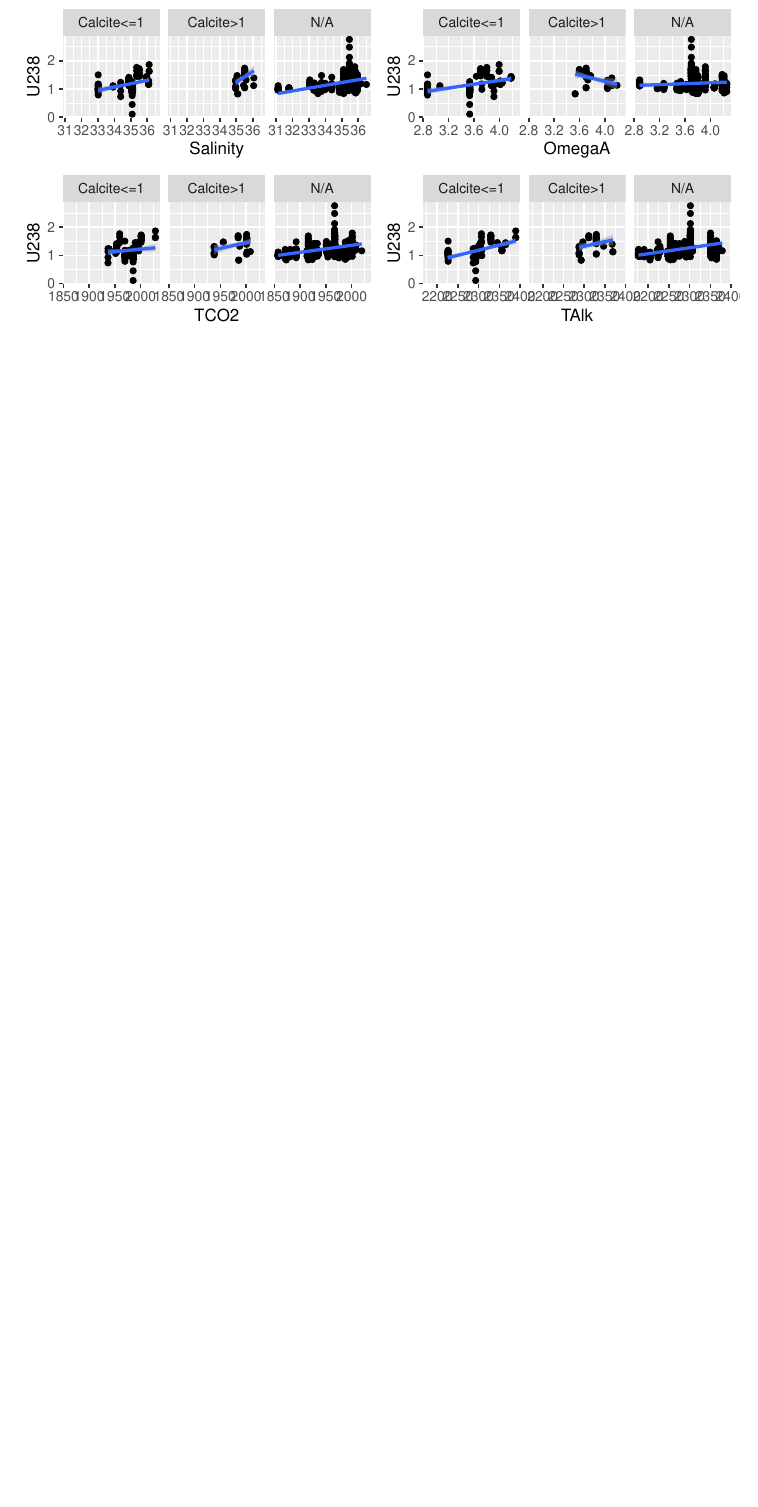
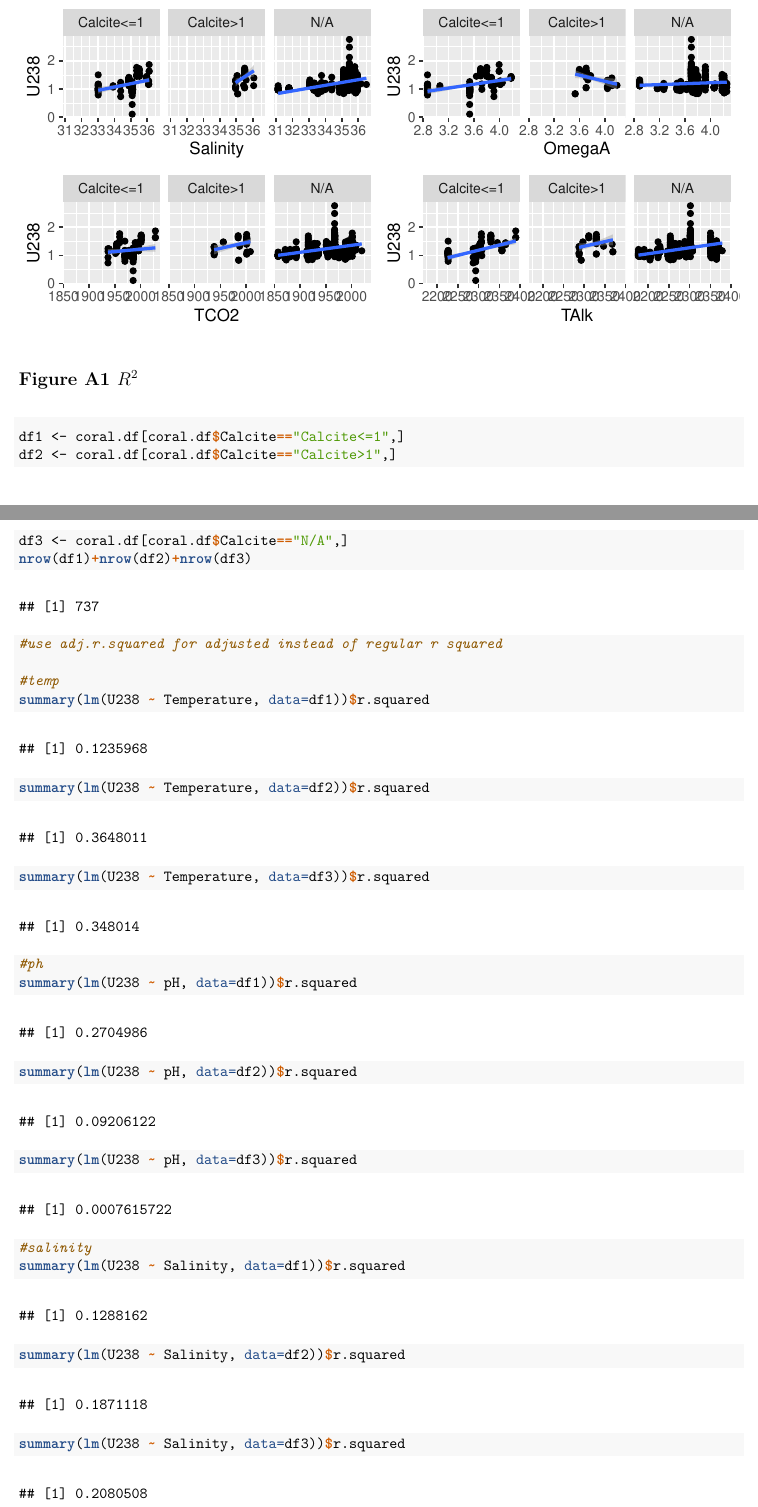
Before and after one commit to spencereanes/Fossil-Coral, an R Markdown document (markdown/calcite_analysis.Rmd): part of page 3 of 3 before the commit and two parts of pages 3 and 4 of 5 after it, the two joined at a grey line, cut so that both start at the same text, the shorter picture padded with empty space. The pictures show the output file markdown/calcite_analysis.pdf that the author committed with the source.

````diff
--- a/markdown/calcite_analysis.Rmd
+++ b/markdown/calcite_analysis.Rmd
@@ -85,3 +85,28 @@
 grid.arrange(f1,f2,f3,f4,f5,f6,ncol=2)
 
 ```
+
+## Figure A1 $R^2$
+
+```{r}
+df1 <- coral.df[coral.df$Calcite=="Calcite<=1",]
+df2 <- coral.df[coral.df$Calcite=="Calcite>1",]
+df3 <- coral.df[coral.df$Calcite=="N/A",]
+nrow(df1)+nrow(df2)+nrow(df3)
+
+#use adj.r.squared for adjusted instead of regular r squared
+
+#temp
+summary(lm(U238 ~ Temperature, data=df1))$r.squared
+summary(lm(U238 ~ Temperature, data=df2))$r.squared
+summary(lm(U238 ~ Temperature, data=df3))$r.squared
+
+#ph
+summary(lm(U238 ~ pH, data=df1))$r.squared
+summary(lm(U238 ~ pH, data=df2))$r.squared
+summary(lm(U238 ~ pH, data=df3))$r.squared
+
+#salinity
+summary(lm(U238 ~ Salinity, data=df1))$r.squared
+summary(lm(U238 ~ Salinity, data=df2))$r.squared
+summary(lm(U238 ~ Salinity, data=df3))$r.squared
````
Also changed, not shown: markdown/README.md, markdown/calcite_analysis.pdf, markdown/calcite_analysis.Rmd (16 more changed lines).
